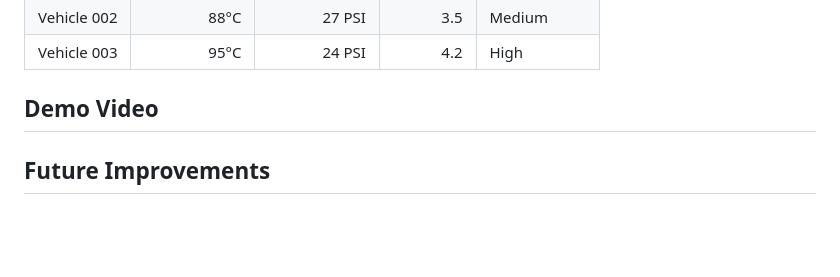
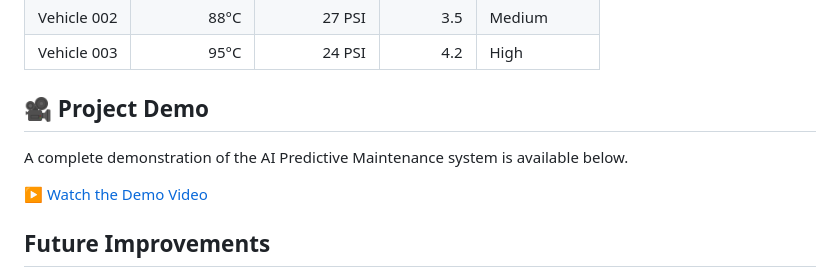
Before and after one commit to bhavanasm2025-bit/ai-predictive-maintenance, a Markdown page: README.md, the part around the change. GitHub-like rendering; blank space fills up the shorter version.

```diff
--- a/README.md
+++ b/README.md
@@ -233,7 +233,11 @@ http://127.0.0.1:5000
 | Vehicle 002 |        88°C |        27 PSI |       3.5 | Medium        |
 | Vehicle 003 |        95°C |        24 PSI |       4.2 | High          |
 
-## Demo Video
+## 🎥 Project Demo
+
+A complete demonstration of the AI Predictive Maintenance system is available below.
+
+▶️ [Watch the Demo Video](https://www.youtube.com/watch?v=1JPdy3u0eBI)
 
 ## Future Improvements
 
```
